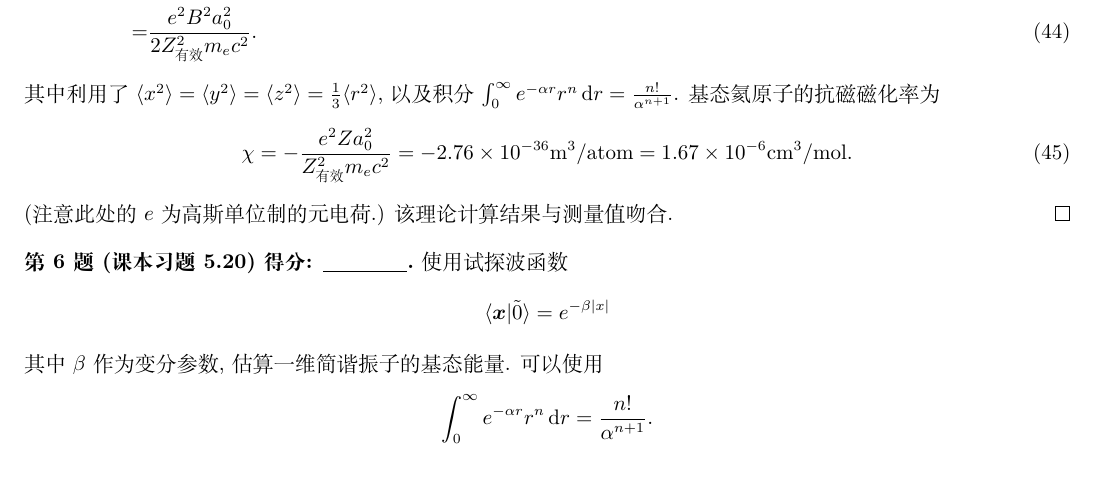
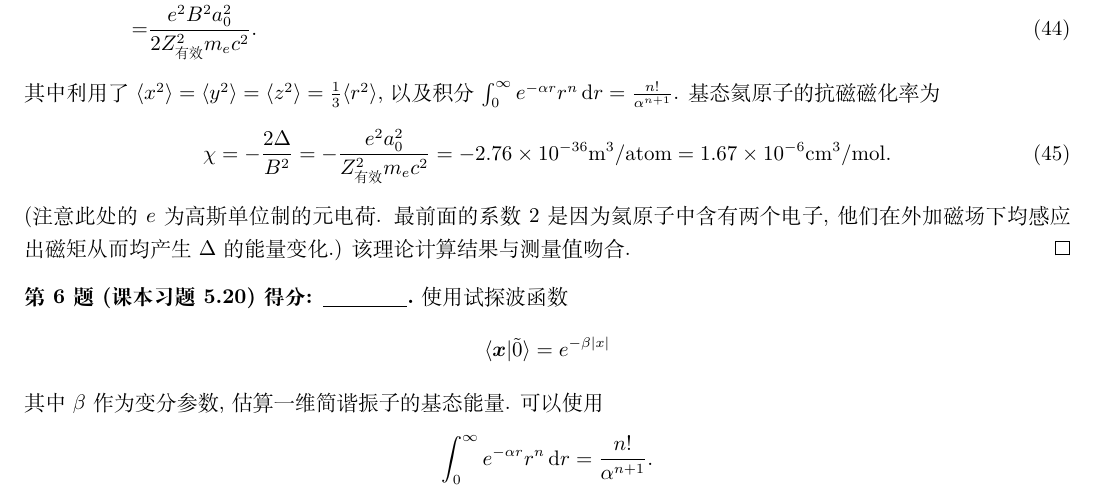
Before and after one commit to Chen-Jialin/Advanced-Quantum-Mechanics-Assignments, a LaTeX problem sheet (Assignment-10/Assignment-10.tex): part of page 6 of 7, cut so that both start at the same text. Compiled offline with XeLaTeX.

Commit message:
A10-5 minor correction

```diff
--- a/Assignment-10/Assignment-10.tex
+++ b/Assignment-10/Assignment-10.tex
@@ -325,9 +325,9 @@
     \end{align}
     其中利用了 $\langle x^2\rangle=\langle y^2\rangle=\langle z^2\rangle=\frac{1}{3}\langle r^2\rangle$, 以及积分 $\int_0^{\infty}e^{-\alpha r}r^n\,\mathrm{d}r=\frac{n!}{\alpha^{n+1}}$. 基态氦原子的抗磁磁化率为
     \begin{align}
-        \chi=-\frac{e^2Za_0^2}{Z_{\text{有效}}^2m_ec^2}=-2.76\times 10^{-36}\text{m}^3/\text{atom}=1.67\times 10^{-6}\text{cm}^3/\text{mol}.
+        \chi=-\frac{2\Delta}{B^2}=-\frac{e^2a_0^2}{Z_{\text{有效}}^2m_ec^2}=-2.76\times 10^{-36}\text{m}^3/\text{atom}=1.67\times 10^{-6}\text{cm}^3/\text{mol}.
     \end{align}
-    (注意此处的 $e$ 为高斯单位制的元电荷.) 该理论计算结果与测量值吻合.
+    (注意此处的 $e$ 为高斯单位制的元电荷. 最前面的系数 $2$ 是因为氦原子中含有两个电子, 他们在外加磁场下均感应出磁矩从而均产生 $\Delta$ 的能量变化.) 该理论计算结果与测量值吻合.
 \end{sol}
 
 \begin{prob}[课本习题 5.20]
```
Also changed, not shown: Assignment-10/Assignment-10.pdf.
